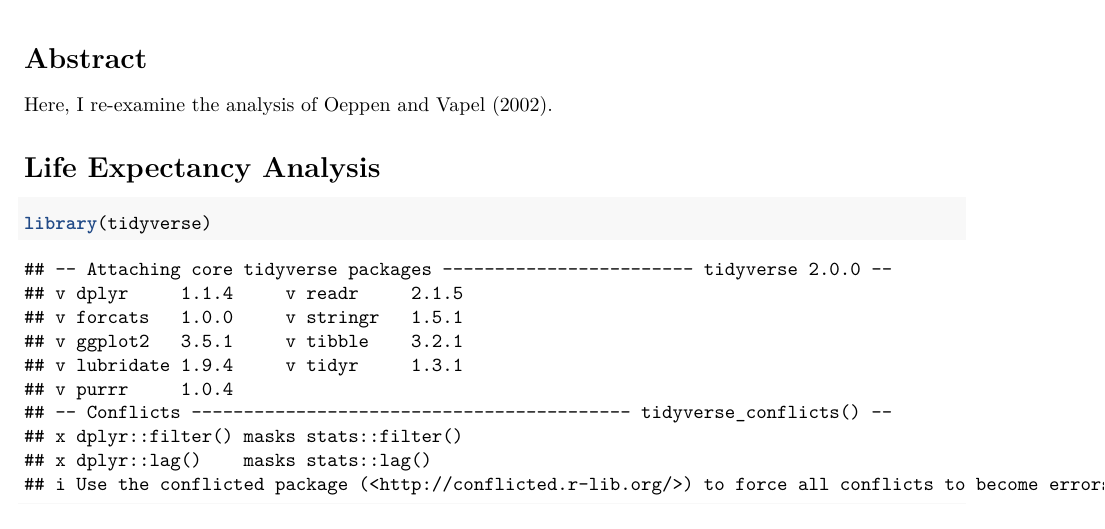
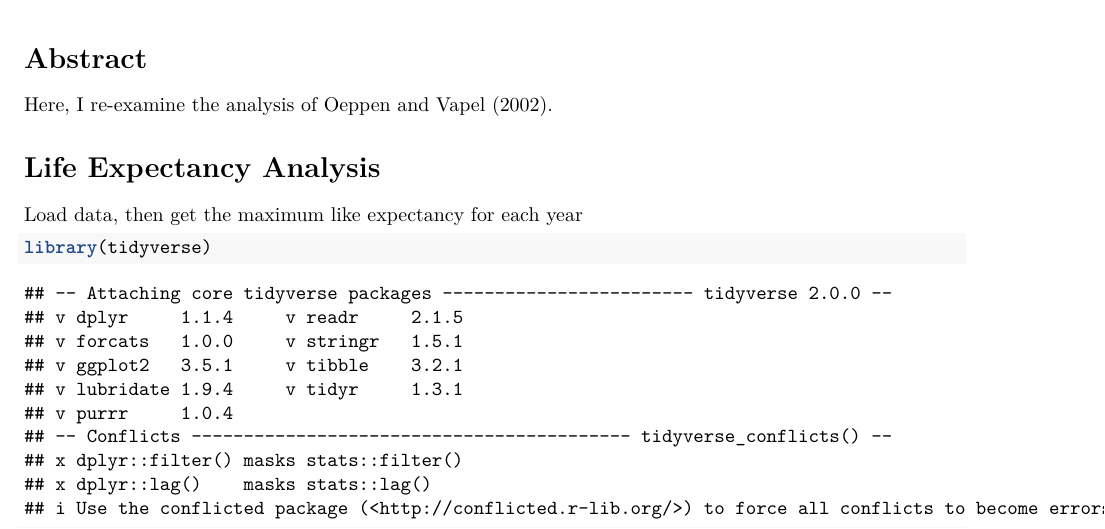
Before and after one commit to ersteinberg/life_exp_ersteinberg, an R Markdown document (life_exp_analysis.Rmd): part of the page, cut so that both start at the same text. Rendered offline with R 4.5, knitr and Pandoc, then LaTeX, with nearby package versions; some code elsewhere in the file could not run offline; the gapminder table comes from the copy in Python's plotly package.

Commit message:
added a comment

````diff
--- a/life_exp_analysis.Rmd
+++ b/life_exp_analysis.Rmd
@@ -16,6 +16,8 @@ knitr::opts_chunk$set(echo = TRUE)
 Here, I re-examine the analysis of Oeppen and Vapel (2002).
 
 # Life Expectancy Analysis
+
+Load data, then get the maximum like expectancy for each year
 ``` {r}
 library(tidyverse)
 library(gapminder)
````
